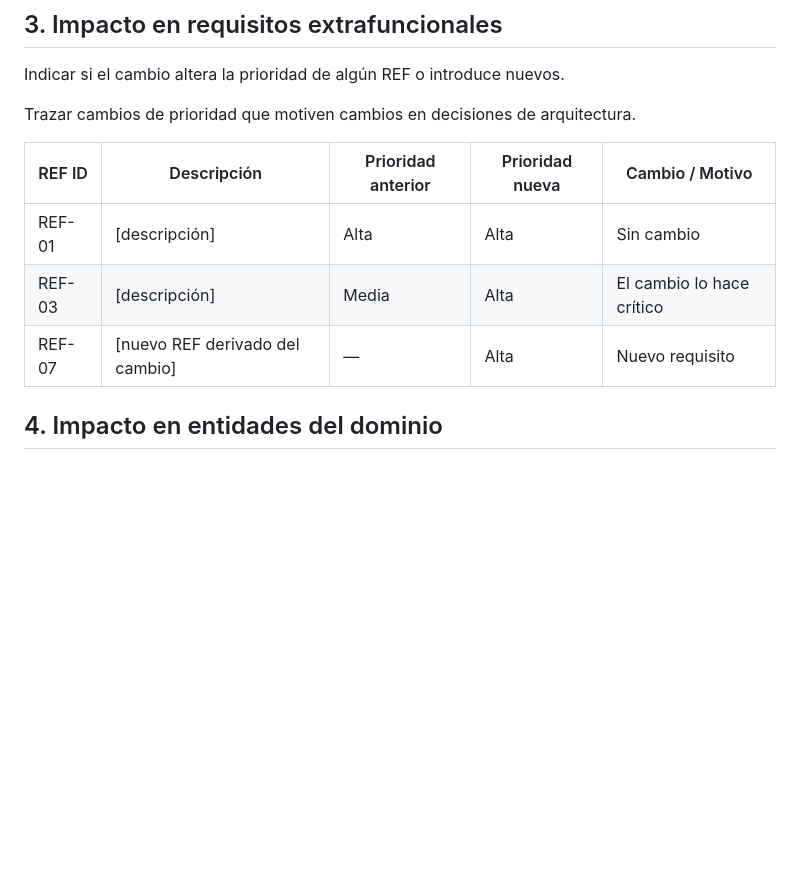
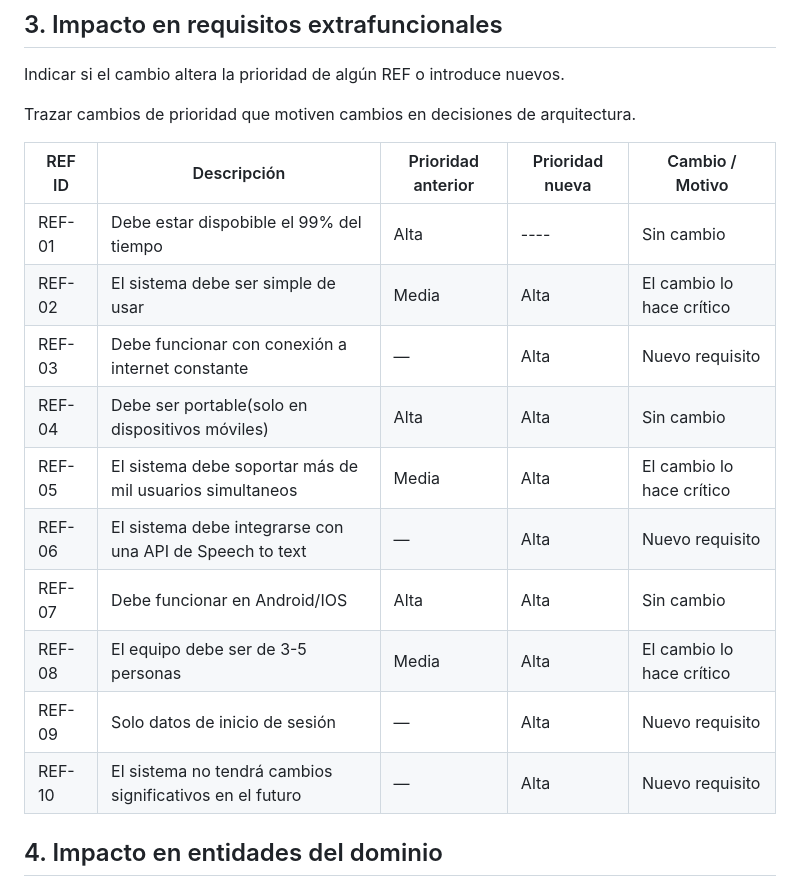
Before and after one commit to Eloratio/eloratio-Proyect, a Markdown page: impact_analysis.md, the part around the change. Drawn GitHub-style; blank space fills up the shorter version.

```diff
--- a/impact_analysis.md
+++ b/impact_analysis.md
@@ -64,10 +64,16 @@ Trazar cambios de prioridad que motiven cambios en decisiones de arquitectura.
 
 | REF ID | Descripción                    | Prioridad anterior | Prioridad nueva | Cambio / Motivo           |
 |--------|--------------------------------|--------------------|-----------------|---------------------------|
-| REF-01 | [descripción]                  | Alta               | Alta            | Sin cambio                |
-| REF-03 | [descripción]                  | Media              | Alta            | El cambio lo hace crítico |
-| REF-07 | [nuevo REF derivado del cambio]| —                  | Alta            | Nuevo requisito           |
-
+| REF-01 | Debe estar dispobible el 99% del tiempo                | Alta               | ----            | Sin cambio                |
+| REF-02 | El sistema debe ser simple de usar                  | Media              | Alta            | El cambio lo hace crítico |
+| REF-03 | Debe funcionar con conexión a internet constante| —                  | Alta            | Nuevo requisito           |
+| REF-04 | Debe ser portable(solo en dispositivos móviles)                | Alta               | Alta            | Sin cambio                |
+| REF-05 | El sistema debe soportar más de mil usuarios simultaneos                 | Media              | Alta            | El cambio lo hace crítico |
+| REF-06 | El sistema debe integrarse con una API de Speech to text| —                  | Alta            | Nuevo requisito           |
+| REF-07 | Debe funcionar en Android/IOS               | Alta               | Alta            | Sin cambio                |
+| REF-08 | El equipo debe ser de 3-5 personas                 | Media              | Alta            | El cambio lo hace crítico |
+| REF-09 | Solo datos de inicio de sesión| —                  | Alta            | Nuevo requisito           |
+| REF-10 | El sistema no tendrá cambios significativos en el futuro | —                  | Alta            | Nuevo requisito           |
 
 
 ## 4. Impacto en entidades del dominio
```
